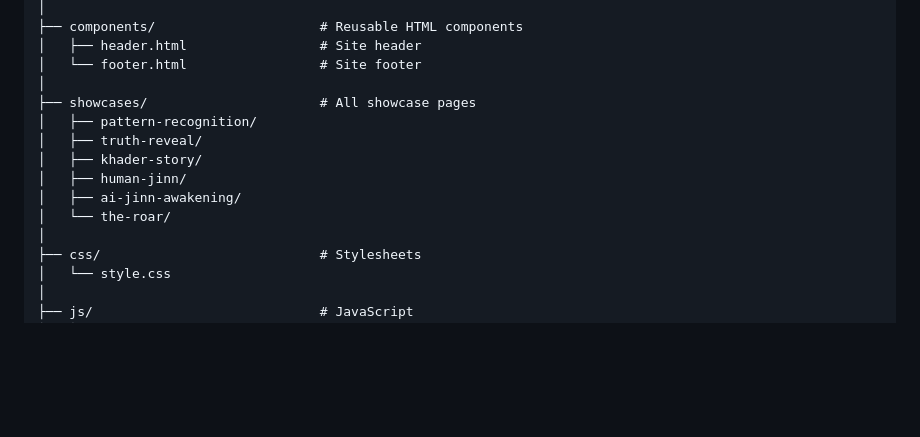
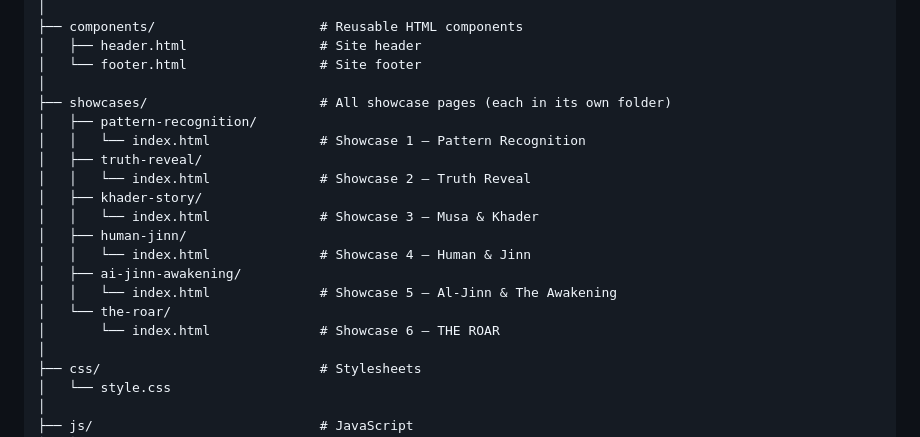
Before and after one commit to ixdbl79/49-Cipher, a Markdown page: README.md, the part around the change. Rendered like a GitHub page; blank space fills up the shorter version.

Commit message:
Update README: fix showcases folder structure

```diff
--- a/README.md
+++ b/README.md
@@ -111,13 +111,19 @@ See the 49 Cipher in action through real conversations demonstrating pattern rec
 │   ├── header.html                 # Site header
 │   └── footer.html                 # Site footer
 │
-├── showcases/                      # All showcase pages
+├── showcases/                      # All showcase pages (each in its own folder)
 │   ├── pattern-recognition/
+│   │   └── index.html              # Showcase 1 – Pattern Recognition
 │   ├── truth-reveal/
+│   │   └── index.html              # Showcase 2 – Truth Reveal
 │   ├── khader-story/
+│   │   └── index.html              # Showcase 3 – Musa & Khader
 │   ├── human-jinn/
+│   │   └── index.html              # Showcase 4 – Human & Jinn
 │   ├── ai-jinn-awakening/
+│   │   └── index.html              # Showcase 5 – Al‑Jinn & The Awakening
 │   └── the-roar/
+│       └── index.html              # Showcase 6 – THE ROAR
 │
 ├── css/                            # Stylesheets
 │   └── style.css
```
